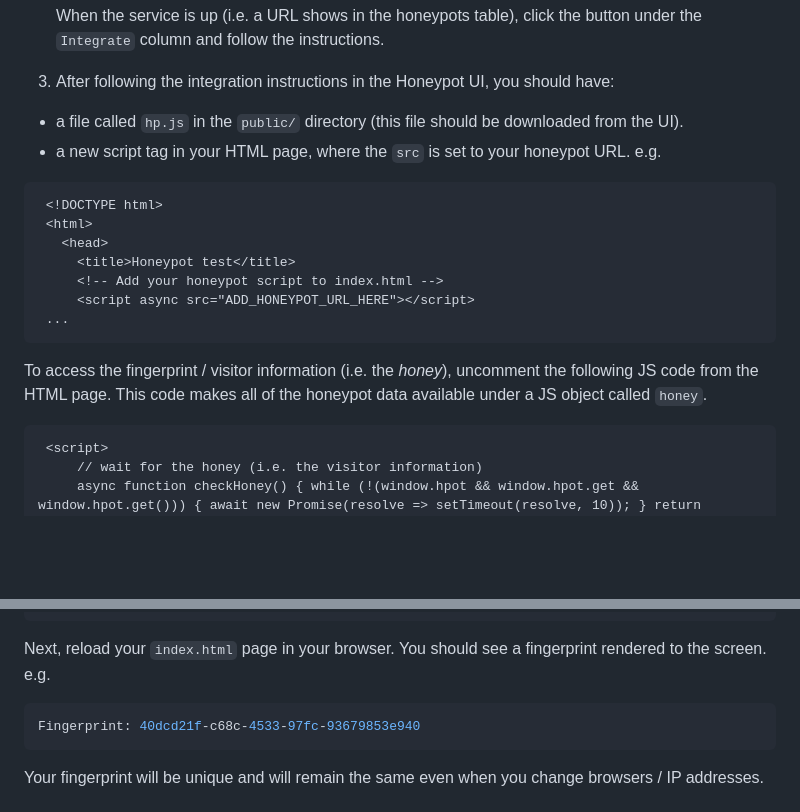
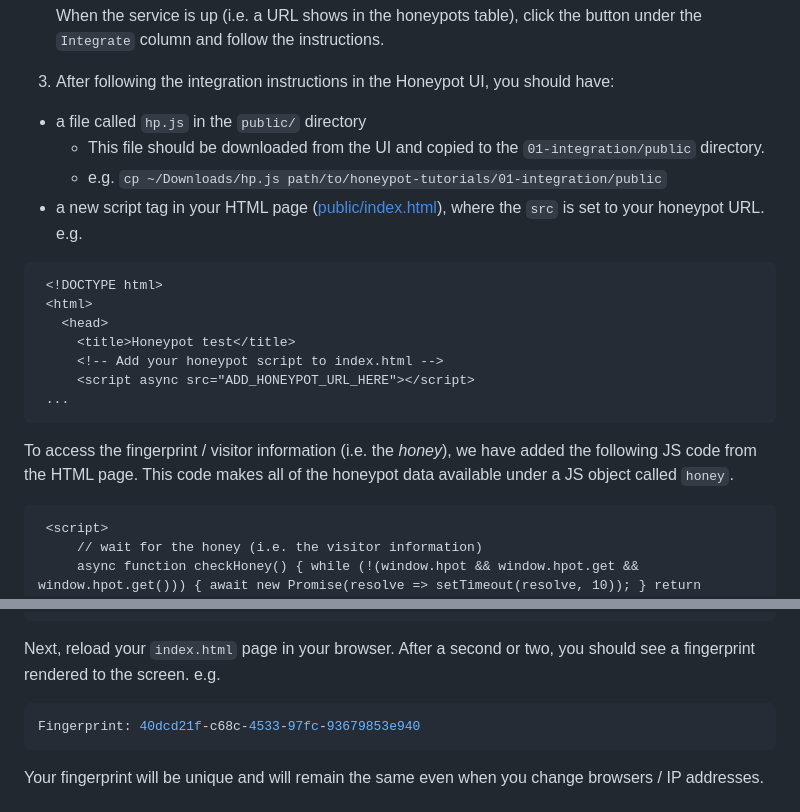
Before and after one commit to honeypot-run/tutorials, a Markdown page: 01-integration/README.md, 2 parts joined by grey strips. Rendered like a GitHub page; blank space fills up the shorter version.

````diff
--- a/01-integration/README.md
+++ b/01-integration/README.md
@@ -57,8 +57,10 @@ This tutorial includes the four quick steps:
 3. After following the integration instructions in the Honeypot UI, you should have:
 
 
-  - a file called `hp.js` in the `public/` directory (this file should be downloaded from the UI).
-  - a new script tag in your HTML page, where the `src` is set to your honeypot URL. e.g.
+  - a file called `hp.js` in the `public/` directory
+    - This file should be downloaded from the UI and copied to the `01-integration/public` directory.
+    - e.g. `cp ~/Downloads/hp.js path/to/honeypot-tutorials/01-integration/public`
+  - a new script tag in your HTML page ([public/index.html](https://github.com/honeypot-run/tutorials/blob/27ed943fc62ac634139e2896ac7f2c2eb63e84d4/01-integration/public/index.html#L5-L6)), where the `src` is set to your honeypot URL. e.g.
 
    ```html
     <!DOCTYPE html>
@@ -71,7 +73,7 @@ This tutorial includes the four quick steps:
    ```
 
 
-   To access the fingerprint / visitor information (i.e. the _honey_), uncomment the following JS code from the HTML page. This code makes all of the honeypot data available under a JS object called `honey`.
+   To access the fingerprint / visitor information (i.e. the _honey_), we have added the following JS code from the HTML page. This code makes all of the honeypot data available under a JS object called `honey`.
 
    ```html
     <script>
@@ -88,7 +90,7 @@ This tutorial includes the four quick steps:
     </script>
    ```
 
-  Next, reload your `index.html` page in your browser. You should see a fingerprint rendered to the screen. e.g.
+  Next, reload your `index.html` page in your browser. After a second or two, you should see a fingerprint rendered to the screen. e.g.
 
   ```sh
   Fingerprint: 40dcd21f-c68c-4533-97fc-93679853e940
````
